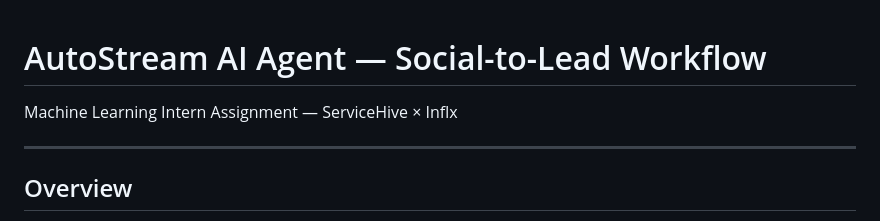
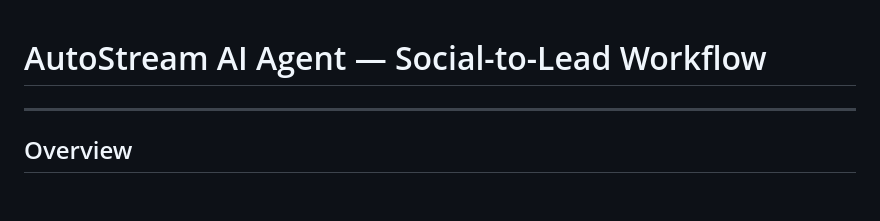
Before and after one commit to yashi0307/Autostream-AI-Agent, a Markdown page: README.md, the part around the change. GitHub-like rendering; blank space fills up the shorter version.

```diff
--- a/README.md
+++ b/README.md
@@ -1,6 +1,6 @@
 # AutoStream AI Agent — Social-to-Lead Workflow
 
-Machine Learning Intern Assignment — ServiceHive × Inflx
+
 
 ---
 
```
